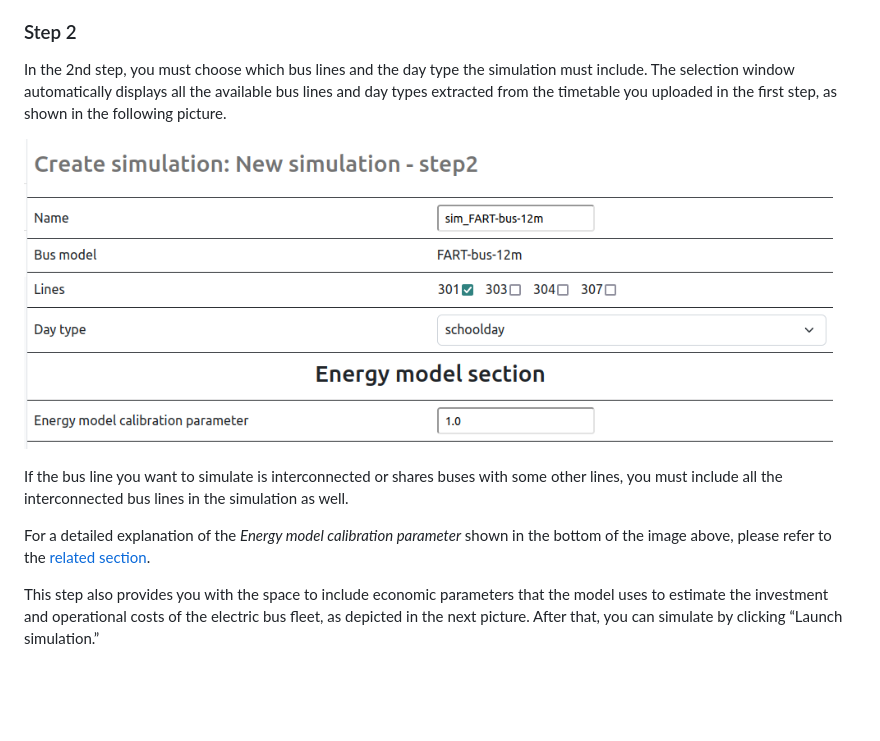
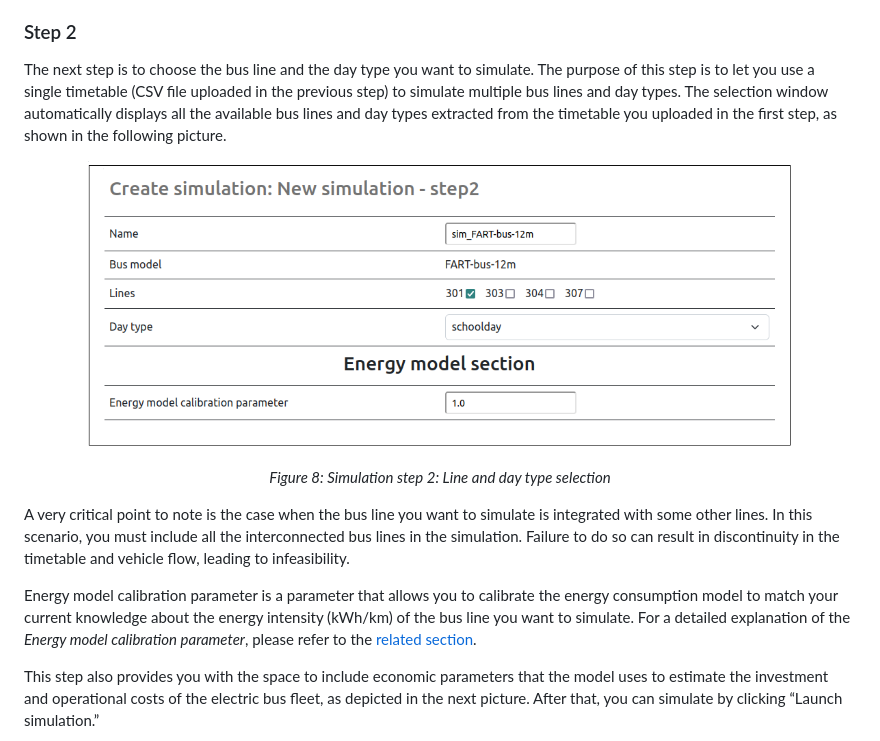
Before and after one commit to supsi-dacd-isaac/pvxte-web, a Markdown page: README.md, the part around the change. Rendered like a GitHub page; pictures changed too: docs/img/run_step2_top_selected.png; blank space fills up the shorter version.

Commit message:
Updated image and description related to step 2

```diff
--- a/README.md
+++ b/README.md
@@ -179,14 +179,20 @@ Therefore, if lines are operationally integrated, the simulation must include al
 
 ### Step 2
 
-In the 2nd step, you must choose which bus lines and the day type the simulation must include. The selection window automatically displays all the available bus lines and day types extracted from the timetable you uploaded in the first step,
+The next step is to choose the bus line and the day type you want to simulate. The purpose of this step is to let you use a single timetable (CSV file uploaded in the previous step)
+to simulate multiple bus lines and day types. The selection window automatically displays all the available bus lines and day types extracted from the timetable you uploaded in the first step,
 as shown in the following picture.
 
-![Step2 Top](https://github.com/supsi-dacd-isaac/pvxte-web/blob/main/docs/img/run_step2_top_selected.png)
+<p align="center">
+  <img src="https://github.com/supsi-dacd-isaac/pvxte-web/blob/main/docs/img/run_step2_top_selected.png" alt="step 2" width="85%"/>
+</p>
+<p align="center"><em>Figure 8: Simulation step 2: Line and day type selection </em></p>
 
-If the bus line you want to simulate is interconnected or shares buses with some other lines, you must include all the interconnected bus lines in the simulation as well.
+A very critical point to note is the case when the bus line you want to simulate is integrated with some other lines.
+In this scenario, you must include all the interconnected bus lines in the simulation. Failure to do so can result in discontinuity in the timetable and vehicle flow, leading to infeasibility.
 
-For a detailed explanation of the _Energy model calibration parameter_ shown in the bottom of the image above, please refer to the [related section](https://github.com/supsi-dacd-isaac/pvxte-web#energy-consumption-calibration).
+Energy model calibration parameter is a parameter that allows you to calibrate the energy consumption model to match your current knowledge about the energy intensity (kWh/km) of the bus line you want to simulate.
+For a detailed explanation of the _Energy model calibration parameter_, please refer to the [related section](https://github.com/supsi-dacd-isaac/pvxte-web#energy-consumption-calibration).
 
 This step also provides you with the space to include economic parameters
 that the model uses to estimate the investment and operational costs of the electric bus fleet, as depicted in the next picture. After that, you can simulate by clicking “Launch simulation.”
```
